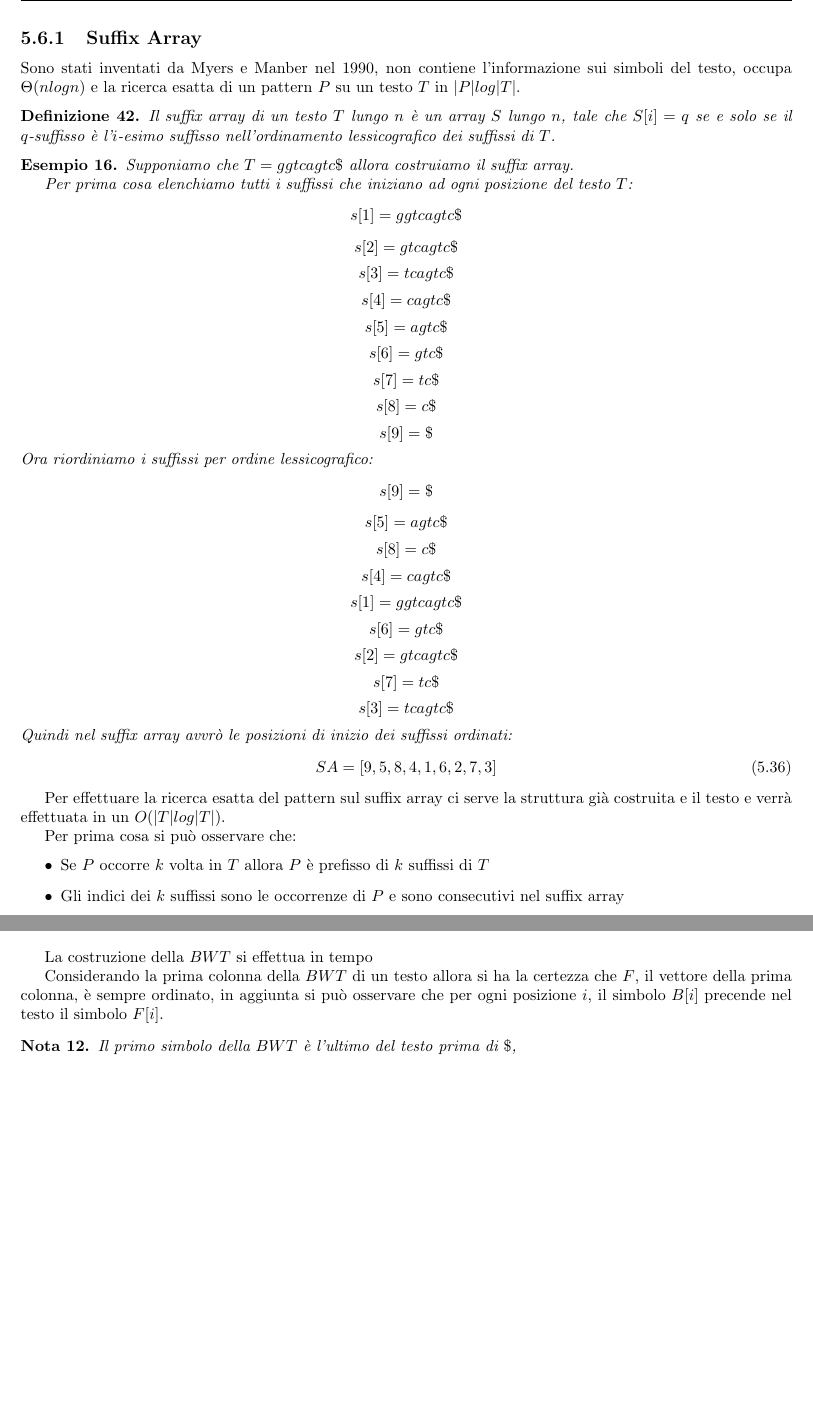
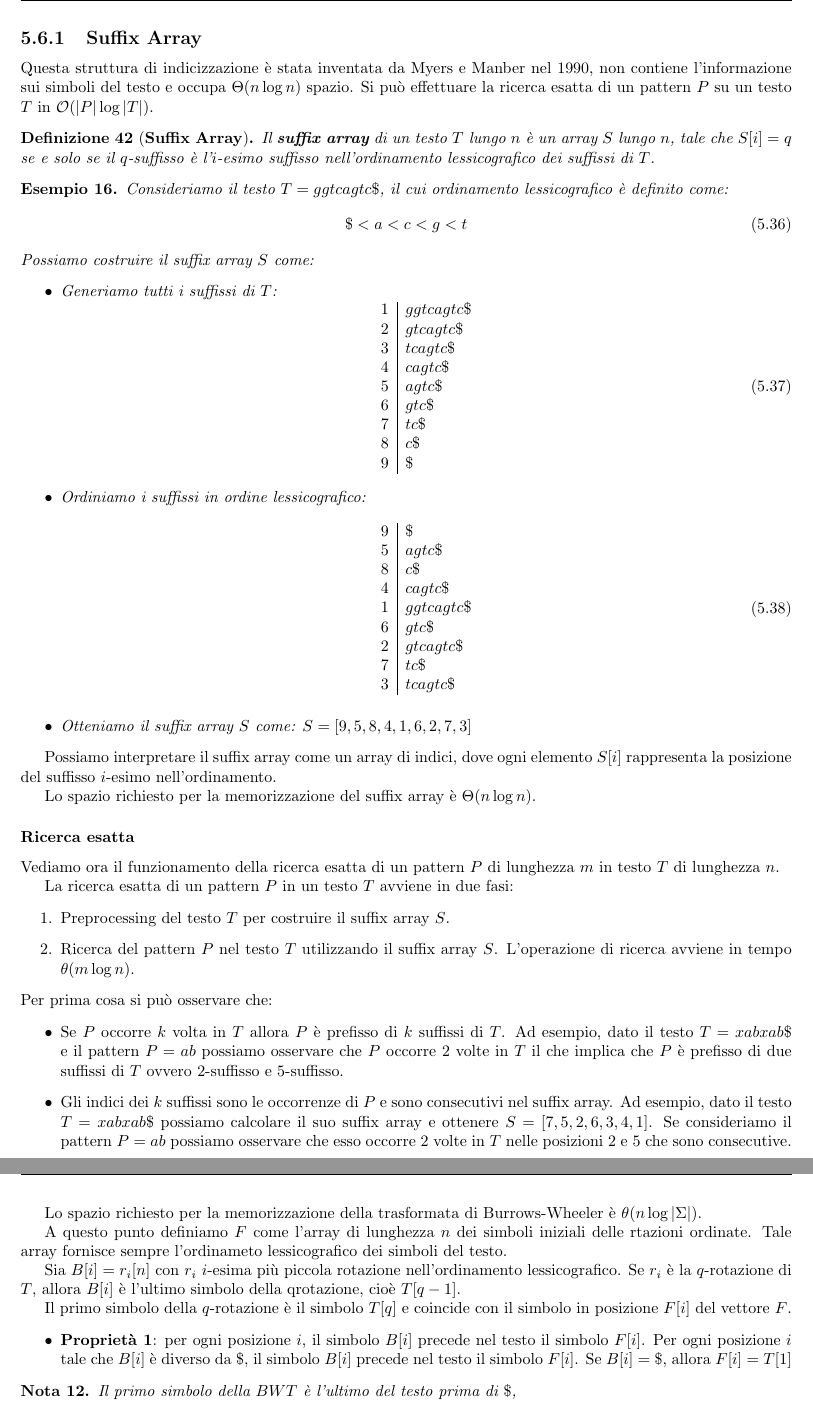
Before and after one commit to TommasoFerrario18/Appunti, a LaTeX thesis (1° anno/Teoria della Computazione/main.tex, which reads 1° anno/Teoria della Computazione/chapters/Pattern Matching.tex): two parts of pages 40 and 42 of 42 before the commit and two parts of pages 40 and 43 of 43 after it, joined at a grey line, cut so that both start at the same text, the shorter picture padded with empty space. Compiled offline with pdfLaTeX.

Commit message:
Unione appunti lezione 13-12

```diff
--- a/1° anno/Teoria della Computazione/chapters/Pattern Matching.tex
+++ b/1° anno/Teoria della Computazione/chapters/Pattern Matching.tex
@@ -1060,64 +1060,88 @@ Il suffisso del carattere determinatore è il carattere terminatore stesso.
         \item $s \succ s'\iff s[i] > s'[i]$
     \end{itemize}
 \end{definizione}
+\subsection{Suffix Array}
+Questa struttura di indicizzazione è stata inventata da Myers e Manber nel 1990,
+non contiene l'informazione sui simboli del testo e occupa $\Theta(n \log n)$ spazio.
+Si può effettuare la ricerca esatta di un pattern $P$  su un testo $T$ in
+$\mathcal{O}(|P| \log |T|)$.
+\begin{definizione}[\textbf{Suffix Array}]
+    Il \textbf{suffix array} di un testo $T$ lungo $n$ è un array $S$ lungo $n$,
+    tale che $S[i]= q$ se e solo se il $q$-suffisso è l'$i$-esimo suffisso
+    nell'ordinamento lessicografico dei suffissi di $T$.
+\end{definizione}
+\begin{esempio}
+    Consideriamo il testo $T = ggtcagtc\$$, il cui ordinamento lessicografico è
+    definito come:
+    \begin{equation}
+        \$ < a < c < g < t
+    \end{equation}
+    Possiamo costruire il suffix array $S$ come:
+    \begin{itemize}
+        \item Generiamo tutti i suffissi di $T$:
+              \begin{equation}
+                  \begin{array}{c|l}
+                      1 & ggtcagtc\$ \\
+                      2 & gtcagtc\$  \\
+                      3 & tcagtc\$   \\
+                      4 & cagtc\$    \\
+                      5 & agtc\$     \\
+                      6 & gtc\$      \\
+                      7 & tc\$       \\
+                      8 & c\$        \\
+                      9 & \$         \\
+                  \end{array}
+              \end{equation}
+        \item Ordiniamo i suffissi in ordine lessicografico:
+              \begin{equation}
+                  \begin{array}{c|l}
+                      9 & \$         \\
+                      5 & agtc\$     \\
+                      8 & c\$        \\
+                      4 & cagtc\$    \\
+                      1 & ggtcagtc\$ \\
+                      6 & gtc\$      \\
+                      2 & gtcagtc\$  \\
+                      7 & tc\$       \\
+                      3 & tcagtc\$   \\
+                  \end{array}
+              \end{equation}
+        \item Otteniamo il suffix array $S$ come: $S = [9, 5, 8, 4, 1, 6, 2, 7, 3]$
+    \end{itemize}
+\end{esempio}
+Possiamo interpretare il suffix array come un array di indici, dove ogni elemento
+$S[i]$ rappresenta la posizione del suffisso $i$-esimo nell'ordinamento.
 
-\subsection{Suffix Array}
-Sono stati inventati da Myers e Manber nel 1990, non contiene l'informazione sui
-simboli del testo, occupa $\Theta(nlogn)$ e la ricerca esatta di un pattern $P$
-su un testo $T$ in $|P|log|T|$.
+Lo spazio richiesto per la memorizzazione del suffix array è $\Theta(n \log n)$.
+\subsubsection{Ricerca esatta}
+Vediamo ora il funzionamento della ricerca esatta di un pattern $P$ di lunghezza
+$m$ in testo $T$ di lunghezza $n$.
 
-\begin{definizione}
-    Il suffix array di un testo $T$ lungo $n$ è un array $S$ lungo $n$, tale che
-    $S[i]= q$ se e solo se il $q$-suffisso è l'$i$-esimo suffisso nell'ordinamento
-    lessicografico dei suffissi di $T$.
-\end{definizione}
-
-\begin{esempio}
-    Supponiamo che $T=ggtcagtc\$$ allora costruiamo il suffix array.
-
-    Per prima cosa elenchiamo tutti i suffissi che iniziano ad ogni posizione del testo $T$:
-    $$s[1] = ggtcagtc\$$$
-    $$s[2] = gtcagtc\$$$
-    $$s[3] = tcagtc\$$$
-    $$s[4] = cagtc\$$$
-    $$s[5] = agtc\$$$
-    $$s[6] = gtc\$$$
-    $$s[7] = tc\$$$
-    $$s[8] = c\$$$
-    $$s[9] = \$$$
-    Ora riordiniamo i suffissi per ordine lessicografico:
-    $$s[9] = \$$$
-    $$s[5] = agtc\$$$
-    $$s[8] = c\$$$
-    $$s[4] = cagtc\$$$
-    $$s[1] = ggtcagtc\$$$
-    $$s[6] = gtc\$$$
-    $$s[2] = gtcagtc\$$$
-    $$s[7] = tc\$$$
-    $$s[3] = tcagtc\$$$
-    Quindi nel suffix array avvrò le posizioni di inizio dei suffissi ordinati:
-    \begin{equation}
-        SA = \left[ 9,5,8,4,1,6,2,7,3 \right]
-    \end{equation}
-\end{esempio}
-
-Per effettuare la ricerca esatta del pattern sul suffix array ci serve la struttura
-già costruita e il testo e verrà effettuata in un $O(|T|log|T|)$.
-
+La ricerca esatta di un pattern $P$ in un testo $T$ avviene in due fasi:
+\begin{enumerate}
+    \item Preprocessing del testo $T$ per costruire il suffix array $S$.
+    \item Ricerca del pattern $P$ nel testo $T$ utilizzando il suffix array $S$.
+          L'operazione di ricerca avviene in tempo $\theta(m \log n)$.
+\end{enumerate}
 Per prima cosa si può osservare che: % aggiungere esempi alle osservazioni
 \begin{itemize}
-    \item Se $P$ occorre $k$ volta in $T$ allora $P$ è prefisso di $k$ suffissi di $T$
+    \item Se $P$ occorre $k$ volta in $T$ allora $P$ è prefisso di $k$ suffissi di $T$.
+          Ad esempio, dato il testo $T = xabxab\$$ e il pattern $P = ab$ possiamo
+          osservare che $P$ occorre $2$ volte in $T$ il che implica che $P$ è
+          prefisso di due suffissi di $T$ ovvero $2$-suffisso e $5$-suffisso.
     \item Gli indici dei $k$ suffissi sono le occorrenze di $P$ e sono consecutivi
-        nel suffix array
+          nel suffix array. Ad esempio, dato il testo $T = xabxab\$$ possiamo
+          calcolare il suo suffix array e ottenere $S=[7, 5, 2, 6, 3, 4, 1]$. Se
+          consideriamo il pattern $P = ab$ possiamo osservare che  esso occorre
+          $2$ volte in $T$ nelle posizioni $2$ e $5$ che sono consecutive.
     \item Se $P$ è prefisso del $q$-suffisso ed è minore (maggiore) di un $q'$-suffisso,
           allora anche il $q$-suffisso sarà minore (maggiore) del $q'$-suffisso.
 \end{itemize}
-
 Quindi l'algortmo di ricerca sarà:
 \begin{enumerate}
     \item Si inizializza un intervallo di posizioni $[L,R]=[1,|T|]$
-    \item \label{passo-2-sa} Si considera il suffisso di indice $S[p]$ con $p=\left\lfloor\frac{R-L}{2}\right\rfloor$,
-    in tempo $O(m)$ si controlla:
+    \item \label{passo-2-sa} Si considera il suffisso di indice $S[p]$ con
+          $p=\left\lfloor\frac{R-L}{2}\right\rfloor$,in tempo $O(m)$ si controlla:
           \begin{itemize}
               \item $P\prec S[p]\text{-suffisso}$: si ripete il punto \ref{passo-2-sa}
                     ponendo $[L,R]=[L,p]$
@@ -1219,13 +1282,23 @@ Ecco un esempio di costruzione:
+\end{esempio}
+Lo spazio richiesto per la memorizzazione della trasformata di Burrows-Wheeler è
+$\theta(n \log |\Sigma|)$.
 
-    ... LA B è l'ultima colonna
-\end{esempio}
-La costruzione della $BWT$ si effettua in tempo % dp non sono riuscito a copiare
+A questo punto definiamo $F$ come l'array di lunghezza $n$ dei simboli iniziali
+delle rtazioni ordinate. Tale array fornisce sempre l'ordinameto lessicografico
+dei simboli del testo.
 
-% riguarda le proprietà
-Considerando la prima colonna della $BWT$ di un testo allora si ha la certezza che $F$,
-il vettore della prima colonna, è sempre ordinato, in aggiunta si può osservare
-che per ogni posizione $i$, il simbolo $B[i]$ precende nel testo il simbolo $F[i]$.
+Sia $B[i] = r_i[n]$ con $r_i$ $i$-esima più piccola rotazione nell'ordinamento
+lessicografico. Se $r_i$ è la $q$-rotazione di $T$, allora $B[i]$ è l'ultimo
+simbolo della qrotazione, cioè $T[q-1]$.
 
+Il primo simbolo della $q$-rotazione è il simbolo $T[q]$ e coincide con il simbolo
+in posizione $F[i]$ del vettore $F$.
+\begin{itemize}
+    \item \textbf{Proprietà 1}: per ogni posizione $i$, il simbolo $B[i]$ precede
+          nel testo il simbolo $F[i]$. Per ogni posizione $i$ tale che $B[i]$ è
+          diverso da $\$$, il simbolo $B[i]$ precede nel testo il simbolo $F[i]$.
+          Se $B[i] = \$$, allora $F[i] = T[1]$
+\end{itemize}
 \begin{nota}
     Il primo simbolo della $BWT$ è l'ultimo del testo prima di $\$$,
 \end{nota}
```
Also changed, not shown: 1° anno/Teoria della Computazione/main.pdf, 1° anno/Teoria della Computazione/chapters/Pattern Matching.tex (133 more changed lines). Lines whose indentation alone changed are shown as unchanged.
